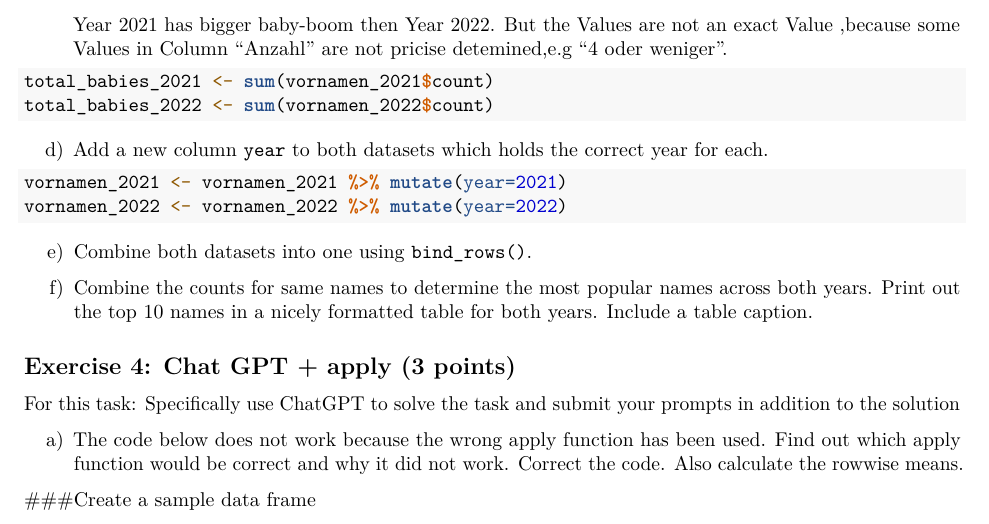
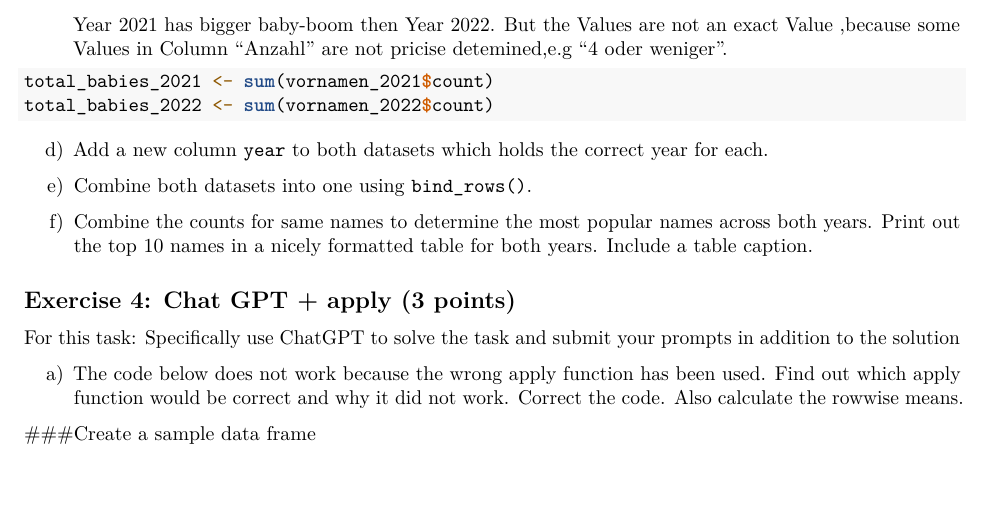
Before and after one commit to Sungho-Park-DE/exeRcise-sheet-3, an R Markdown document (ExerciseSheet_3_TEMPLATE.Rmd): part of page 3 of 3, cut so that both start at the same text, the shorter picture padded with empty space. Rendered offline with R 4.5, knitr and Pandoc, then LaTeX, with nearby package versions.

Commit message:
change 3d)

````diff
--- a/ExerciseSheet_3_TEMPLATE.Rmd
+++ b/ExerciseSheet_3_TEMPLATE.Rmd
@@ -111,10 +111,7 @@ total_babies_2022 <- sum(vornamen_2022$count)
 
 d)  Add a new column `year` to both datasets which holds the correct
     year for each.
-```{r}
-vornamen_2021 <- vornamen_2021 %>% mutate(year=2021)
-vornamen_2022 <- vornamen_2022 %>% mutate(year=2022)
-```
+
 e)  Combine both datasets into one using `bind_rows()`.
 
 f)  Combine the counts for same names to determine the most popular
````
